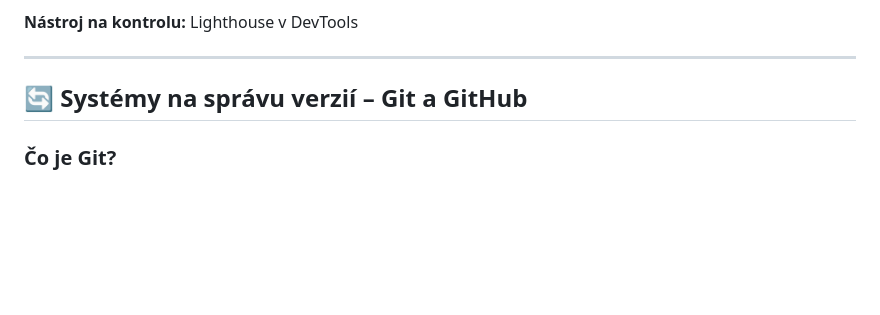
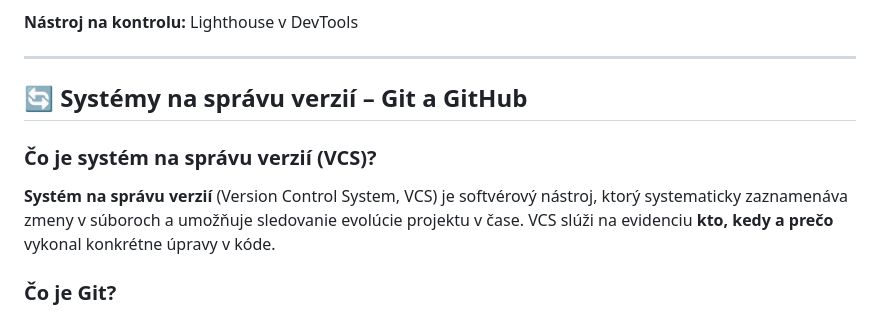
Before and after one commit to srandykopec/3web_mm_greg, a Markdown page: 04_pojmy_webove_stranky.md, the part around the change. GitHub-like rendering; blank space fills up the shorter version.

Commit message:
poznamky final

```diff
--- a/04_pojmy_webove_stranky.md
+++ b/04_pojmy_webove_stranky.md
@@ -302,6 +302,11 @@ mojportfolio/
 
 ## 🔄 Systémy na správu verzií – Git a GitHub
 
+### Čo je systém na správu verzií (VCS)?
+**Systém na správu verzií** (Version Control System, VCS) je softvérový nástroj, ktorý systematicky zaznamenáva zmeny v súboroch a umožňuje sledovanie evolúcie projektu v čase. VCS slúži na evidenciu **kto, kedy a prečo** vykonal konkrétne úpravy v kóde.
+
+
+
 ### Čo je Git?
 **Git** je systém na správu verzií, ktorý zaznamenáva históriu zmien v kóde. Funguje ako "cestovanie v čase" – môžeš sa vrátiť k staršej verzii projektu, vidieť kto čo zmenil a bezpečne spolupracovať s inými.
 
```
